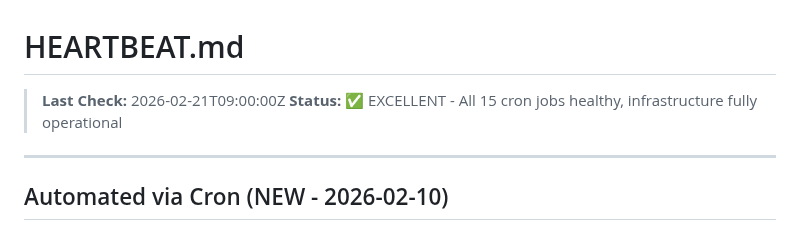
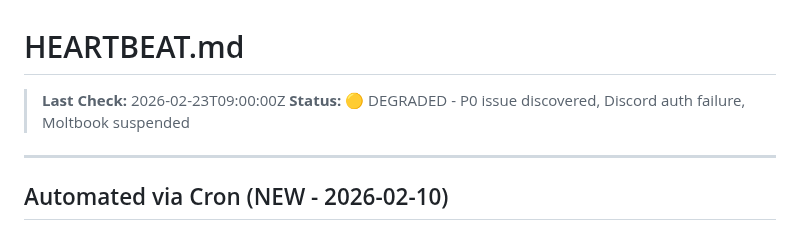
Before and after one commit to ash-openclaw/agent-cookbook, a Markdown page: HEARTBEAT.md, the part around the change. Drawn GitHub-style.

Commit message:
chore: Update HEARTBEAT.md timestamp and status
- Last check: 2026-02-23 09:00 UTC
- Status: DEGRADED (P0 issue, Discord failure, Moltbook suspension)

```diff
--- a/HEARTBEAT.md
+++ b/HEARTBEAT.md
@@ -1,7 +1,7 @@
 # HEARTBEAT.md
 
-> **Last Check:** 2026-02-21T09:00:00Z
-> **Status:** ✅ EXCELLENT - All 15 cron jobs healthy, infrastructure fully operational
+> **Last Check:** 2026-02-23T09:00:00Z
+> **Status:** 🟡 DEGRADED - P0 issue discovered, Discord auth failure, Moltbook suspended
 
 ---
 
```
